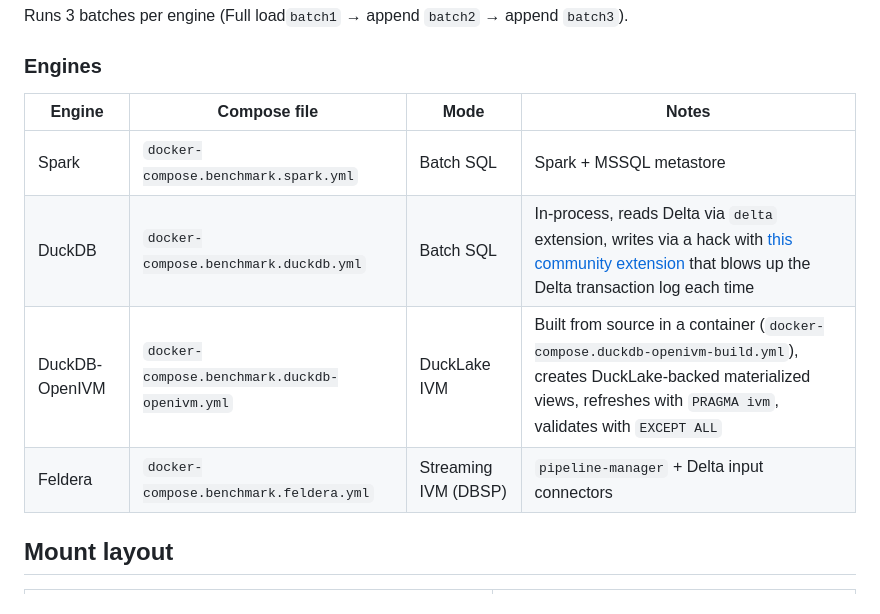
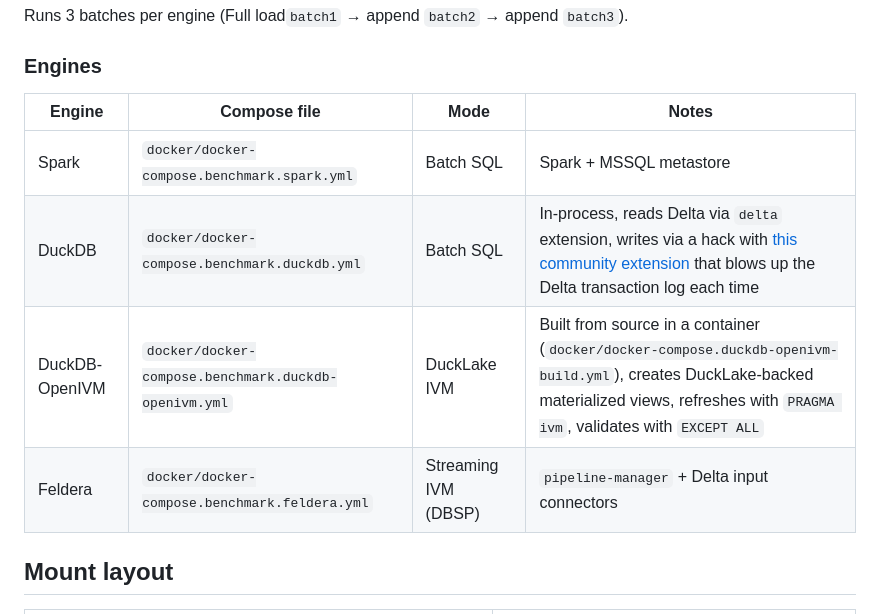
Before and after one commit to mdrakiburrahman/ivm-bench, a Markdown page: README.md, the part around one of its changes. GitHub-like rendering.

```diff
--- a/README.md
+++ b/README.md
@@ -64,12 +64,12 @@ Runs 3 batches per engine (Full load`batch1` → append `batch2` → append `bat
 
 ### Engines
 
-| Engine         | Compose file                                  | Mode                 | Notes                                                                                                                                                                                         |
-| -------------- | --------------------------------------------- | -------------------- | --------------------------------------------------------------------------------------------------------------------------------------------------------------------------------------------- |
-| Spark          | `docker-compose.benchmark.spark.yml`          | Batch SQL            | Spark + MSSQL metastore                                                                                                                                                                       |
-| DuckDB         | `docker-compose.benchmark.duckdb.yml`         | Batch SQL            | In-process, reads Delta via `delta` extension, writes via a hack with [this community extension](https://github.com/djouallah/delta_export) that blows up the Delta transaction log each time |
-| DuckDB-OpenIVM | `docker-compose.benchmark.duckdb-openivm.yml` | DuckLake IVM         | Built from source in a container (`docker-compose.duckdb-openivm-build.yml`), creates DuckLake-backed materialized views, refreshes with `PRAGMA ivm`, validates with `EXCEPT ALL`            |
-| Feldera        | `docker-compose.benchmark.feldera.yml`        | Streaming IVM (DBSP) | `pipeline-manager` + Delta input connectors                                                                                                                                                   |
+| Engine         | Compose file                                         | Mode                 | Notes                                                                                                                                                                                         |
+| -------------- | ---------------------------------------------------- | -------------------- | --------------------------------------------------------------------------------------------------------------------------------------------------------------------------------------------- |
+| Spark          | `docker/docker-compose.benchmark.spark.yml`          | Batch SQL            | Spark + MSSQL metastore                                                                                                                                                                       |
+| DuckDB         | `docker/docker-compose.benchmark.duckdb.yml`         | Batch SQL            | In-process, reads Delta via `delta` extension, writes via a hack with [this community extension](https://github.com/djouallah/delta_export) that blows up the Delta transaction log each time |
+| DuckDB-OpenIVM | `docker/docker-compose.benchmark.duckdb-openivm.yml` | DuckLake IVM         | Built from source in a container (`docker/docker-compose.duckdb-openivm-build.yml`), creates DuckLake-backed materialized views, refreshes with `PRAGMA ivm`, validates with `EXCEPT ALL`     |
+| Feldera        | `docker/docker-compose.benchmark.feldera.yml`        | Streaming IVM (DBSP) | `pipeline-manager` + Delta input connectors                                                                                                                                                   |
 
 ## Mount layout
 
```
Also changed, not shown: other parts of README.md (+5 -1 lines), .github/copilot-instructions.md (+60 -2 lines), imgs/benchmark-heuristics.png (added), imgs/scale-factor-3-1-0_001-0_002.png, 16 other files.
